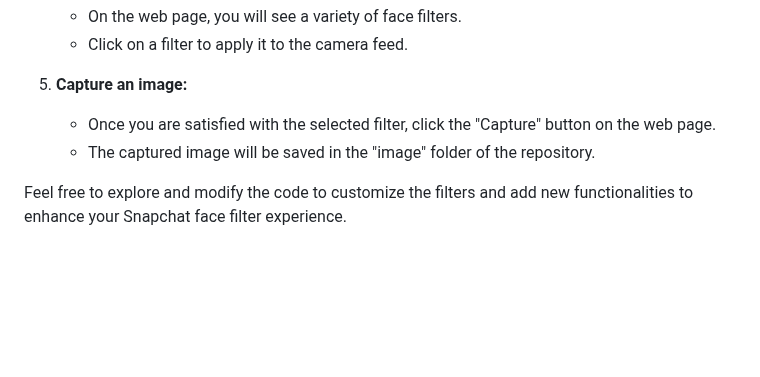
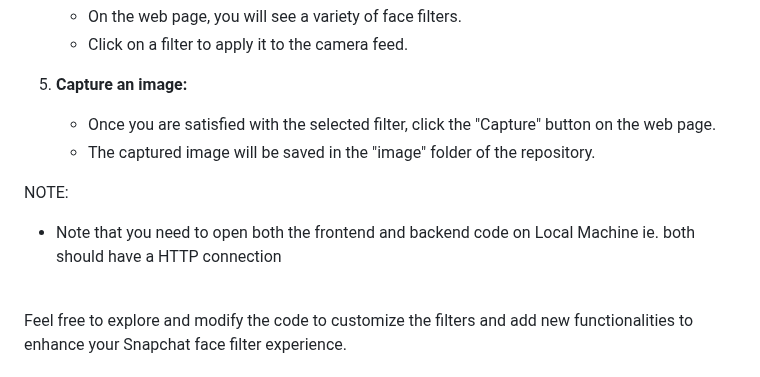
Before and after one commit to ayush4460/Snapchat-Face-Filter, a Markdown page: README.md, the part around the change. Drawn GitHub-style; blank space fills up the shorter version.

```diff
--- a/README.md
+++ b/README.md
@@ -48,6 +48,9 @@ Before running the application, ensure that you have the following installed:
    - Once you are satisfied with the selected filter, click the "Capture" button on the web page.
    - The captured image will be saved in the "image" folder of the repository.
 
+NOTE:
+- Note that you need to open both the frontend and backend code on Local Machine ie. both should have a HTTP connection
+<br>
 Feel free to explore and modify the code to customize the filters and add new functionalities to enhance your Snapchat face filter experience.
 
 ## Contributing
```
